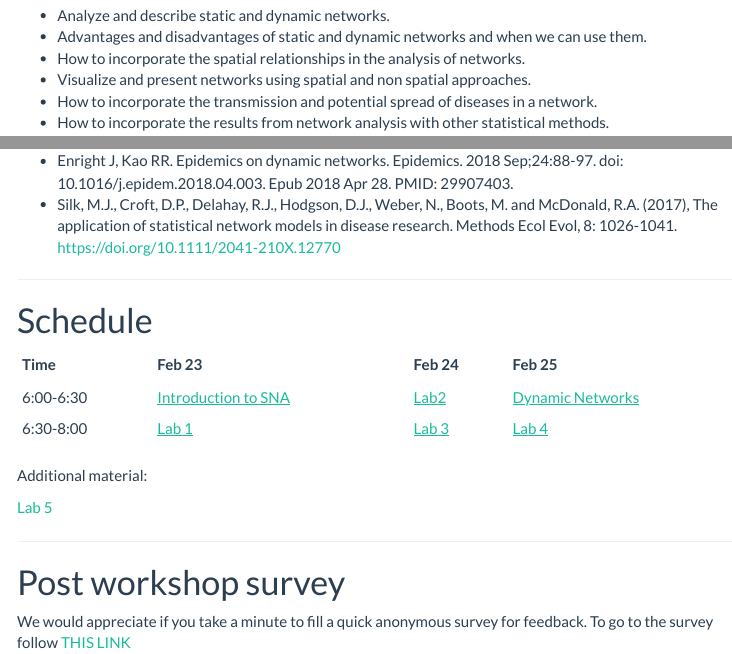
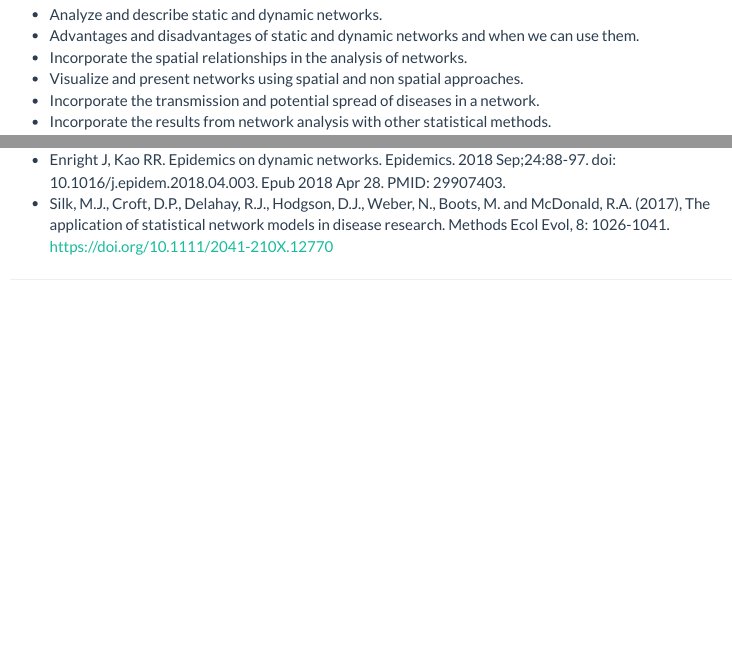
Before and after one commit to CADMS-UCD/spatialnetworks_ws, an R Markdown document (index.Rmd): the page in a window 1100 px wide, from 610 px down before the commit and from 620 px down after it, so that both start at the same text, and a second part further down, joined at a grey line. The pictures show the output file index.html that the author committed with the source, opened offline; library style sheets and scripts come from the installed R packages; menus at the side of the page are left out.

Commit message:
Updaed website for ICAHS

```diff
--- a/index.Rmd
+++ b/index.Rmd
@@ -21,10 +21,10 @@ This workshop is aimed for students, researchers and other people interested in
 
  - Analyze and describe static and dynamic networks.
  - Advantages and disadvantages of static and dynamic networks and when we can use them.
- - How to incorporate the spatial relationships in the analysis of networks.
+ - Incorporate the spatial relationships in the analysis of networks.
  - Visualize and present networks using spatial and non spatial approaches.
- - How to incorporate the transmission and potential spread of diseases in a network.
- - How to incorporate the results from network analysis with other statistical methods.
+ - Incorporate the transmission and potential spread of diseases in a network.
+ - Incorporate the results from network analysis with other statistical methods.
 
 
 # Requisites
@@ -62,20 +62,20 @@ An introduction to R and spatial data can be found in the following links:
   - Silk, M.J., Croft, D.P., Delahay, R.J., Hodgson, D.J., Weber, N., Boots, M. and McDonald, R.A. (2017), The application of statistical network models in disease research. Methods Ecol Evol, 8: 1026-1041. https://doi.org/10.1111/2041-210X.12770
 
 
-____________________________________________________________________________________________________________
+<!-- ____________________________________________________________________________________________________________ -->
 
-# Schedule
+<!-- # Tentative schedule -->
 
-|Time       |Feb 23              | Feb 24                           | Feb 25                                   |
-|-----------|-------------------|---------------------------------|-----------------------------------------|
-|6:00-6:30  |[Introduction to SNA](Part_I.html)|[Lab2](Lab2.html)|[Dynamic Networks](Part_III.html) |
-|6:30-8:00  |[Lab 1](Lab1.html)              | [Lab 3](Lab3.html)                           | [Lab 4](Lab4.html)                                   |
+<!-- |Time       |Feb 23              | Feb 24                           | Feb 25                                   | -->
+<!-- |-----------|-------------------|---------------------------------|-----------------------------------------| -->
+<!-- |6:00-6:30  |[Introduction to SNA]()|[Lab2]()|[Dynamic Networks]() | -->
+<!-- |6:30-8:00  |[Lab 1]()              | [Lab 3]()                           | [Lab 4]()                                   | -->
 
-Additional material:
+<!-- Additional material:   -->
 
-[Lab 5](Lab5.html)
+<!-- [Lab 5]() -->
 
 _________________________________
 
-# Post workshop survey
-We would appreciate if you take a minute to fill a quick anonymous survey for feedback. To go to the survey follow [THIS LINK](https://ucdavis.co1.qualtrics.com/jfe/form/SV_40oI9hjyLzb4W0K)
+<!-- # Post workshop survey -->
+<!-- We would appreciate if you take a minute to fill a quick anonymous survey for feedback. To go to the survey follow [THIS LINK](https://ucdavis.co1.qualtrics.com/jfe/form/SV_40oI9hjyLzb4W0K) -->
```
Also changed, not shown: index.html.
